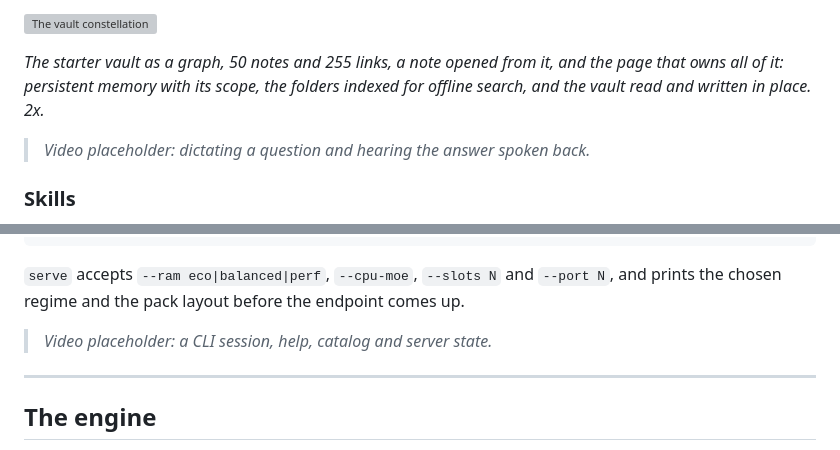
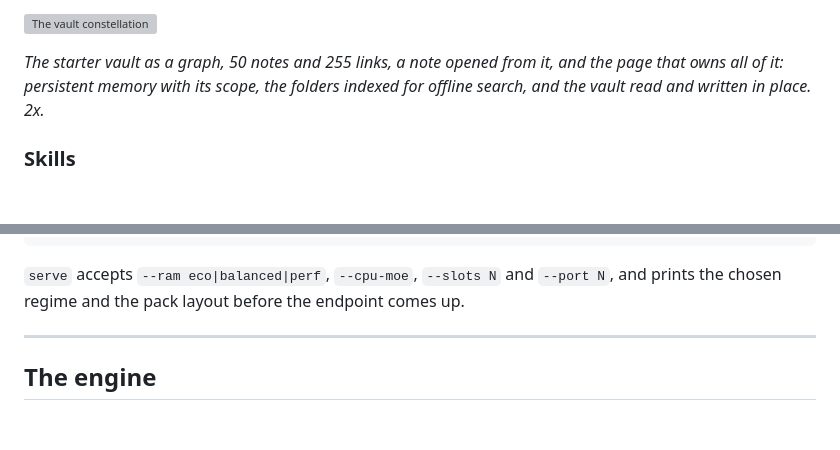
Before and after one commit to NoxalisLab/Galactus, a Markdown page: README.md, 2 parts joined by grey strips. Rendered like a GitHub page; blank space fills up the shorter version; grey boxes are pictures that could not be loaded.

Commit message:
docs: drop the two placeholders nothing was recorded for
A line promising a video is a debt the reader is asked to carry. Six clips
now show the app; the dictation and the CLI session were not filmed, and
saying so twice in a document that otherwise shows its work reads worse
than not mentioning them.

````diff
--- a/README.md
+++ b/README.md
@@ -119,8 +119,6 @@ The app ships **a 50-note starter vault**, seeded on first launch and never over
 
 *The starter vault as a graph, 50 notes and 255 links, a note opened from it, and the page that owns all of it: persistent memory with its scope, the folders indexed for offline search, and the vault read and written in place. 2x.*
 
-> *Video placeholder: dictating a question and hearing the answer spoken back.*
-
 ### Skills
 
 Thirty packaged skills are callable from the composer with `/`, covering development (senior dev, code review, methodical debugging, refactoring, writing tests, API design, SQL, regular expressions, git surgery), operations (Docker, Kubernetes, Terraform, remote servers over SSH, production incidents, log analysis, performance profiling), data and AI, and professional work (document analysis, sourced research, professional writing, technical translation, meeting minutes, spreadsheets, LaTeX, accessibility, UI/UX, portfolio tracking, sensitive data, mac automation, local prompting). A one-shot deep-research arm sits alongside them.
@@ -172,8 +170,6 @@ galactus status | stop
 ```
 
 `serve` accepts `--ram eco|balanced|perf`, `--cpu-moe`, `--slots N` and `--port N`, and prints the chosen regime and the pack layout before the endpoint comes up.
-
-> *Video placeholder: a CLI session, help, catalog and server state.*
 
 ---
 
````
